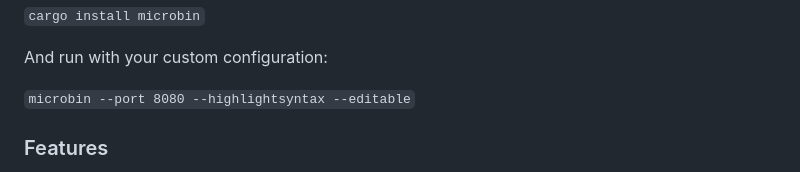
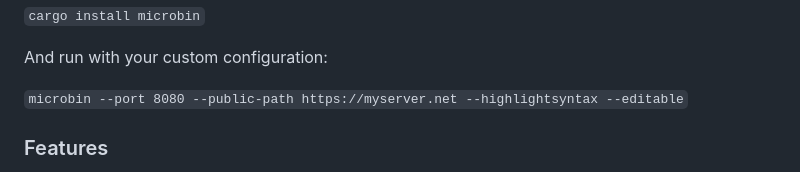
Before and after one commit to szabodanika/microbin, a Markdown page: README.MD, the part around the change. GitHub-like rendering.

```diff
--- a/README.MD
+++ b/README.MD
@@ -18,7 +18,7 @@ Or install from Cargo:
 
 And run with your custom configuration:
 
-`microbin --port 8080 --highlightsyntax --editable`
+`microbin --port 8080 --public-path https://myserver.net --highlightsyntax --editable`
 
 ### Features
 - Is very small
```
Also changed, not shown: templates/assets/logo.png (added), 13 other files.
